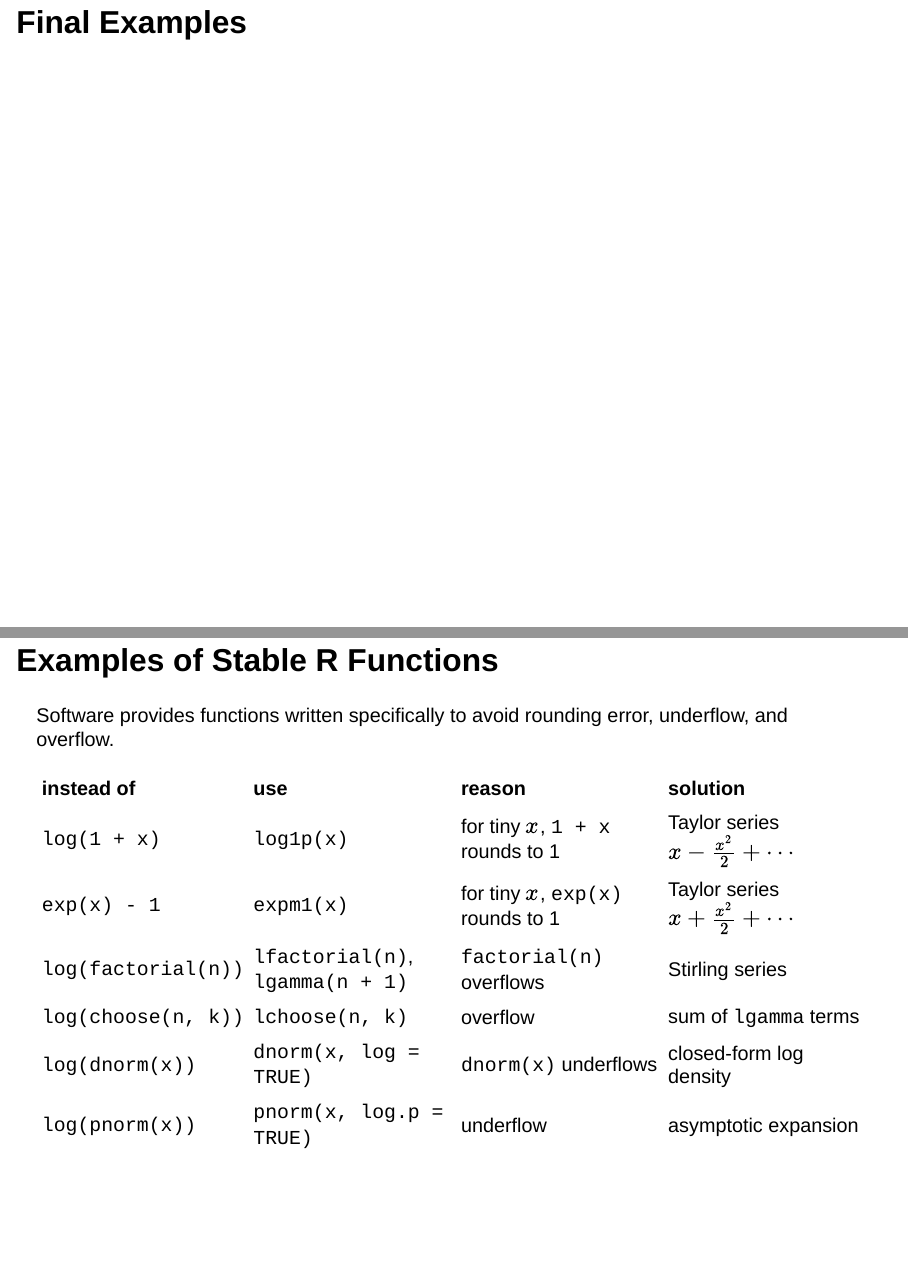
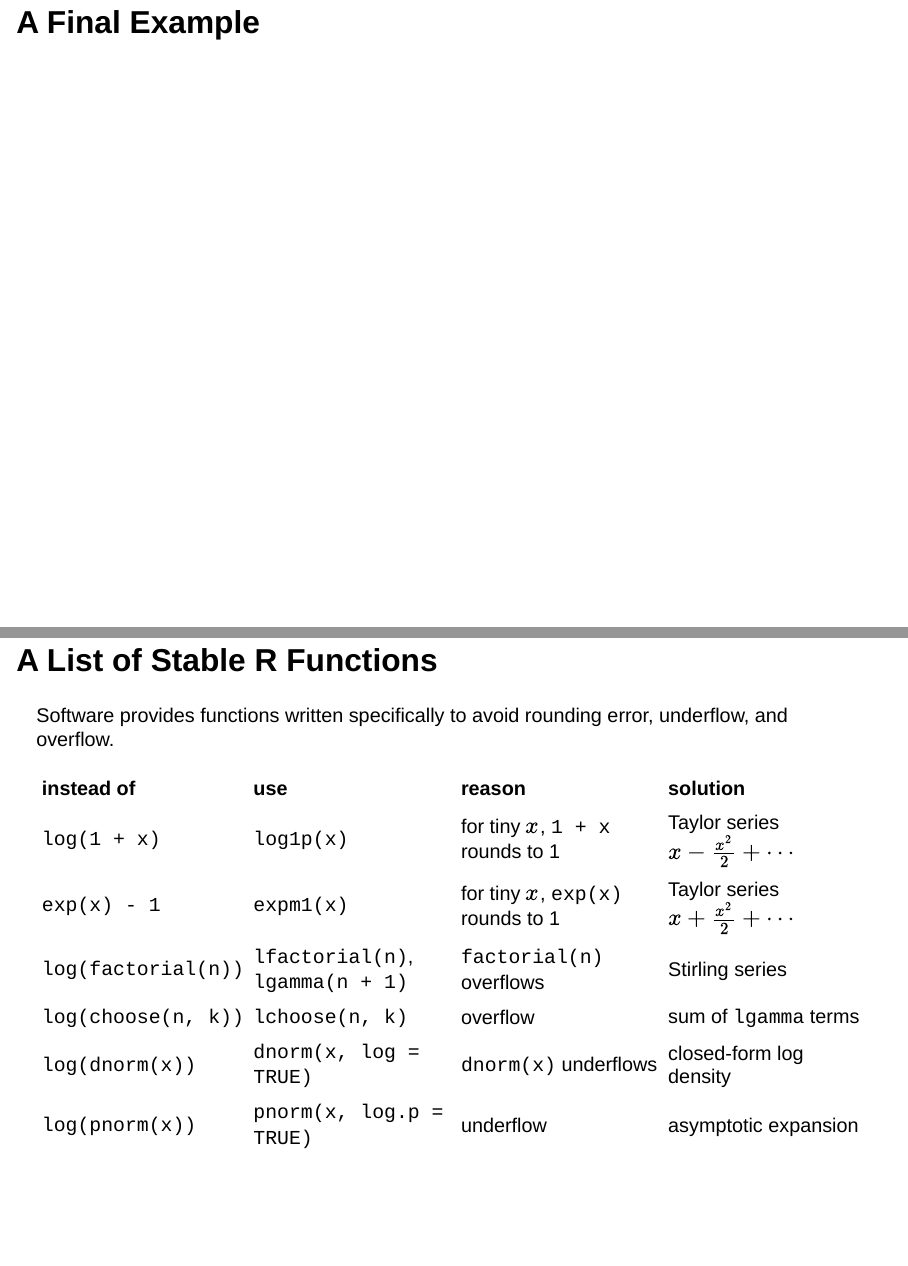
Before and after one commit to longhaiSK/compstat-slides, a Quarto document (Lec_03_arithmetics.qmd): pages 43 and 44 of 49, joined at a grey line. Rendered offline with R 4.5, knitr and Pandoc in place of Quarto, with nearby package versions; drawn as Slidy slides in place of the format the file asks for; some code elsewhere in the file could not run offline.

Commit message:
git_sync from Y3J7JJ9PPF on 2026-09-18 00:27

```diff
--- a/Lec_03_arithmetics.qmd
+++ b/Lec_03_arithmetics.qmd
@@ -663,9 +663,9 @@ The third column is the whole story: the subtraction has been destroyed before `
 
 
 
-# Final Examples
+# A Final Example
 
-## Examples of Stable R Functions {.smaller}
+## A List of Stable R Functions {.smaller}
 
 Software provides functions written specifically to avoid rounding error, underflow, and overflow.
 
```
Also changed, not shown: Lec_03_arithmetics.html, Lec_03_arithmetics.qmd (1 more changed lines).
